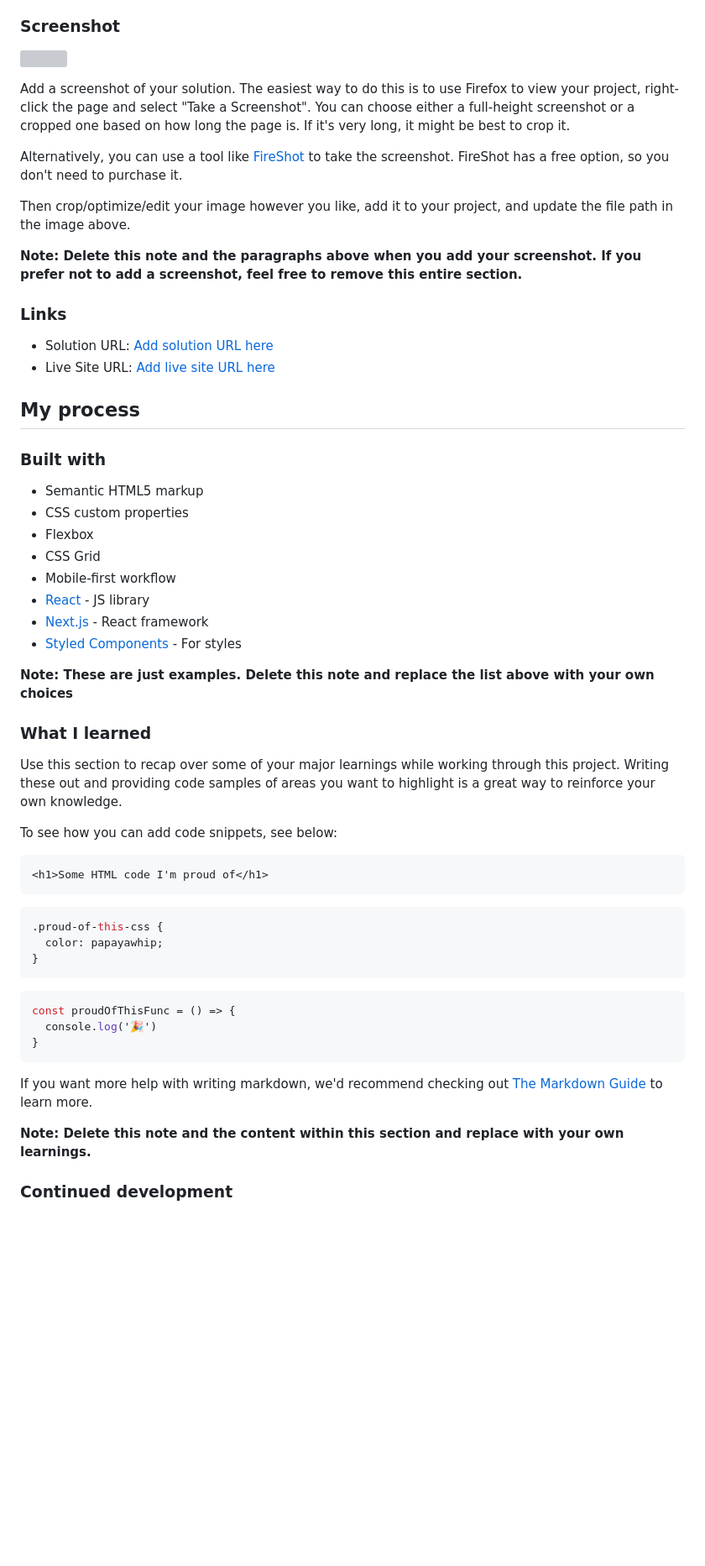
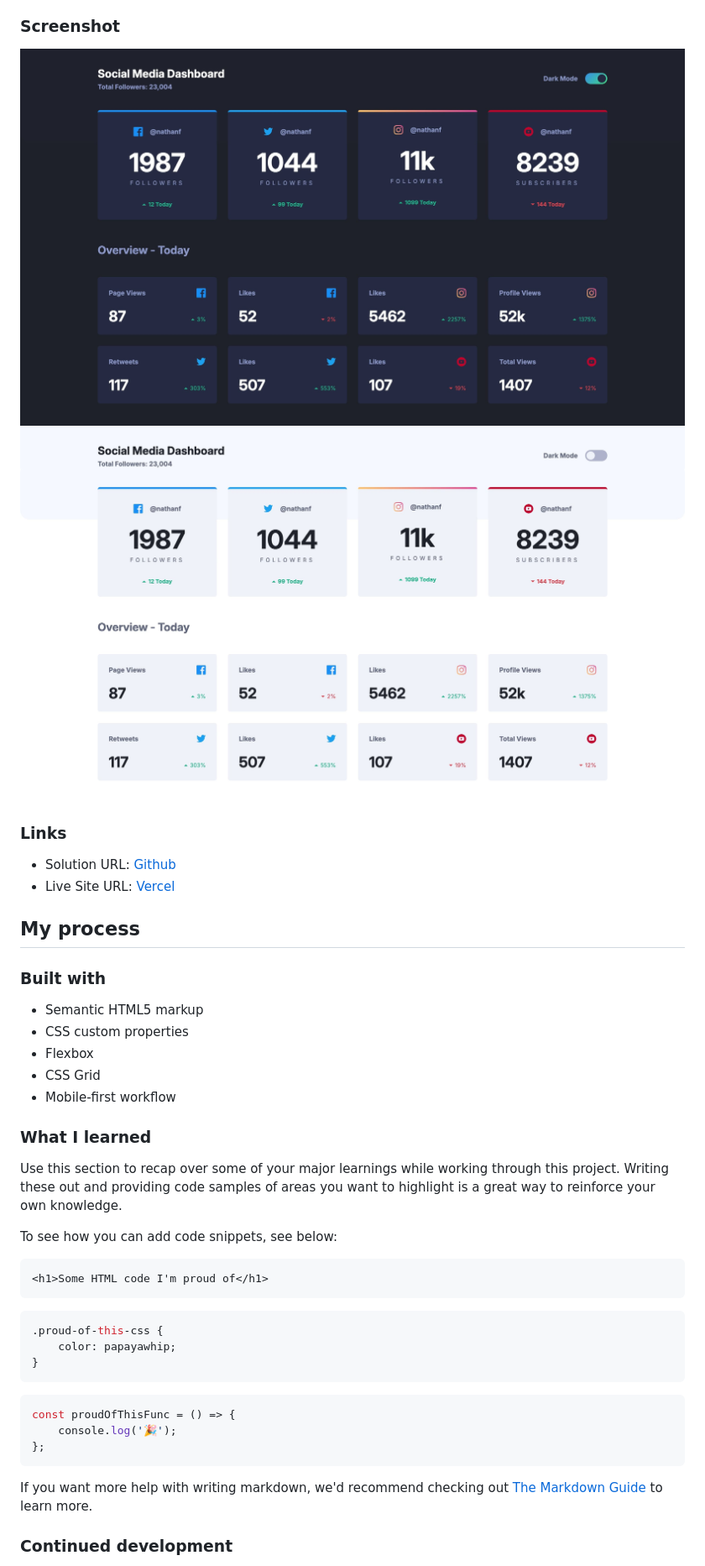
Before and after one commit to katrien-s/fe-24-012-social-media-dashboard-with-theme-switcher-master, a Markdown page: README.md, the part around the change printed below. Shown: that part at 84% size. Drawn GitHub-style; pictures changed too: images/screenshot-dark.jpg (added), images/screenshot-light.jpg (added); blank space fills up the shorter version; grey boxes are pictures that could not be loaded.

Commit message:
added desktop view

````diff
--- a/README.md
+++ b/README.md
@@ -30,20 +30,13 @@ Users should be able to:
 
 ### Screenshot
 
-![](./screenshot.jpg)
-
-Add a screenshot of your solution. The easiest way to do this is to use Firefox to view your project, right-click the page and select "Take a Screenshot". You can choose either a full-height screenshot or a cropped one based on how long the page is. If it's very long, it might be best to crop it.
-
-Alternatively, you can use a tool like [FireShot](https://getfireshot.com/) to take the screenshot. FireShot has a free option, so you don't need to purchase it.
-
-Then crop/optimize/edit your image however you like, add it to your project, and update the file path in the image above.
-
-**Note: Delete this note and the paragraphs above when you add your screenshot. If you prefer not to add a screenshot, feel free to remove this entire section.**
+![](./images/screenshot-dark.jpg)
+![](./images/screenshot-light.jpg)
 
 ### Links
 
-- Solution URL: [Add solution URL here](https://your-solution-url.com)
-- Live Site URL: [Add live site URL here](https://your-live-site-url.com)
+- Solution URL: [Github](https://github.com/katrien-s/fe-24-012-social-media-dashboard-with-theme-switcher-master)
+- Live Site URL: [Vercel](https://fe-24-012-social-media-dashboard-with-theme-switcher-master.vercel.app/)
 
 ## My process
 
@@ -54,11 +47,6 @@ Then crop/optimize/edit your image however you like, add it to your project, and
 - Flexbox
 - CSS Grid
 - Mobile-first workflow
-- [React](https://reactjs.org/) - JS library
-- [Next.js](https://nextjs.org/) - React framework
-- [Styled Components](https://styled-components.com/) - For styles
-
-**Note: These are just examples. Delete this note and replace the list above with your own choices**
 
 ### What I learned
 
@@ -69,20 +57,20 @@ To see how you can add code snippets, see below:
 ```html
 <h1>Some HTML code I'm proud of</h1>
 ```
+
 ```css
 .proud-of-this-css {
-  color: papayawhip;
-}
-```
-```js
-const proudOfThisFunc = () => {
-  console.log('🎉')
+	color: papayawhip;
 }
 ```
 
+```js
+const proudOfThisFunc = () => {
+	console.log('🎉');
+};
+```
+
 If you want more help with writing markdown, we'd recommend checking out [The Markdown Guide](https://www.markdownguide.org/) to learn more.
-
-**Note: Delete this note and the content within this section and replace with your own learnings.**
 
 ### Continued development
 
````
Also changed, not shown: other parts of README.md (+3 -9 lines), 2 other files.
